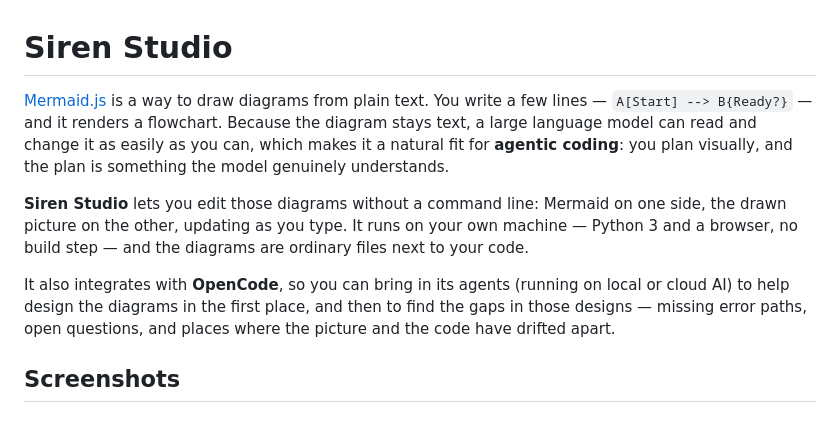
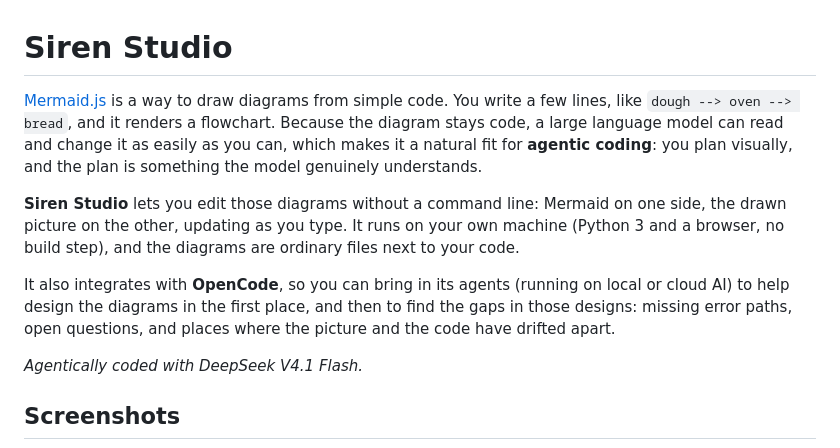
Before and after one commit to kaerberus/siren-studio, a Markdown page: README.md, the part around the change. Drawn GitHub-style; blank space fills up the shorter version.

Commit message:
README intro: simpler example, "simple code", no em dashes, credit line
- lead with `dough --> oven --> bread` instead of an abstract node example
- call Mermaid "simple code" rather than "plain text"
- drop the em dashes from the intro paragraph
- add "Agentically coded with DeepSeek V4.1 Flash." as a closing note

```diff
--- a/README.md
+++ b/README.md
@@ -1,20 +1,23 @@
 # Siren Studio
 
-[Mermaid.js](https://mermaid.js.org) is a way to draw diagrams from plain text.
-You write a few lines — `A[Start] --> B{Ready?}` — and it renders a flowchart.
-Because the diagram stays text, a large language model can read and change it as
-easily as you can, which makes it a natural fit for **agentic coding**: you plan
-visually, and the plan is something the model genuinely understands.
+[Mermaid.js](https://mermaid.js.org) is a way to draw diagrams from simple code.
+You write a few lines, like `dough --> oven --> bread`, and it renders a
+flowchart. Because the diagram stays code, a large language model can read and
+change it as easily as you can, which makes it a natural fit for **agentic
+coding**: you plan visually, and the plan is something the model genuinely
+understands.
 
 **Siren Studio** lets you edit those diagrams without a command line: Mermaid on
 one side, the drawn picture on the other, updating as you type. It runs on your
-own machine — Python 3 and a browser, no build step — and the diagrams are
+own machine (Python 3 and a browser, no build step), and the diagrams are
 ordinary files next to your code.
 
 It also integrates with **OpenCode**, so you can bring in its agents (running on
 local or cloud AI) to help design the diagrams in the first place, and then to
-find the gaps in those designs — missing error paths, open questions, and places
+find the gaps in those designs: missing error paths, open questions, and places
 where the picture and the code have drifted apart.
+
+*Agentically coded with DeepSeek V4.1 Flash.*
 
 ## Screenshots
 
```
